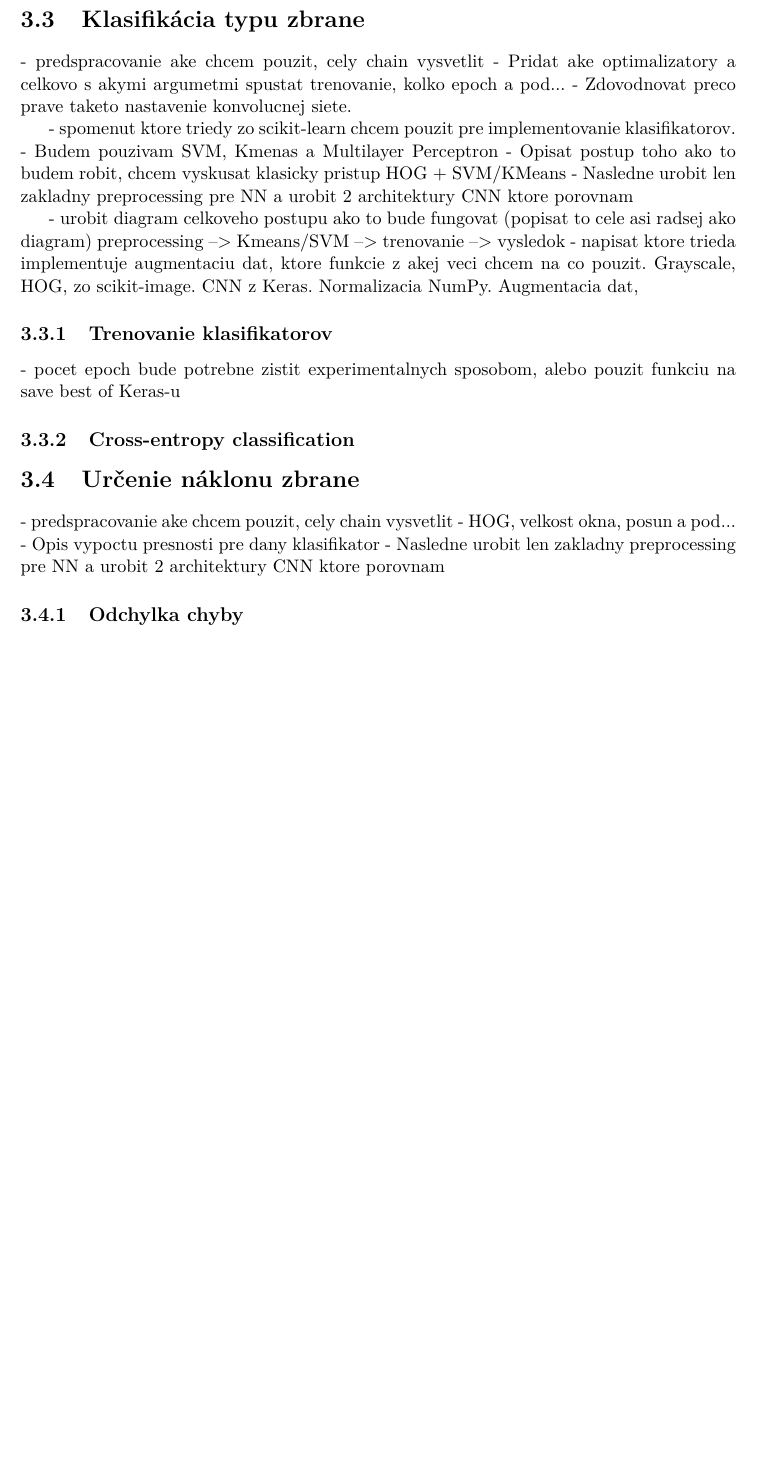
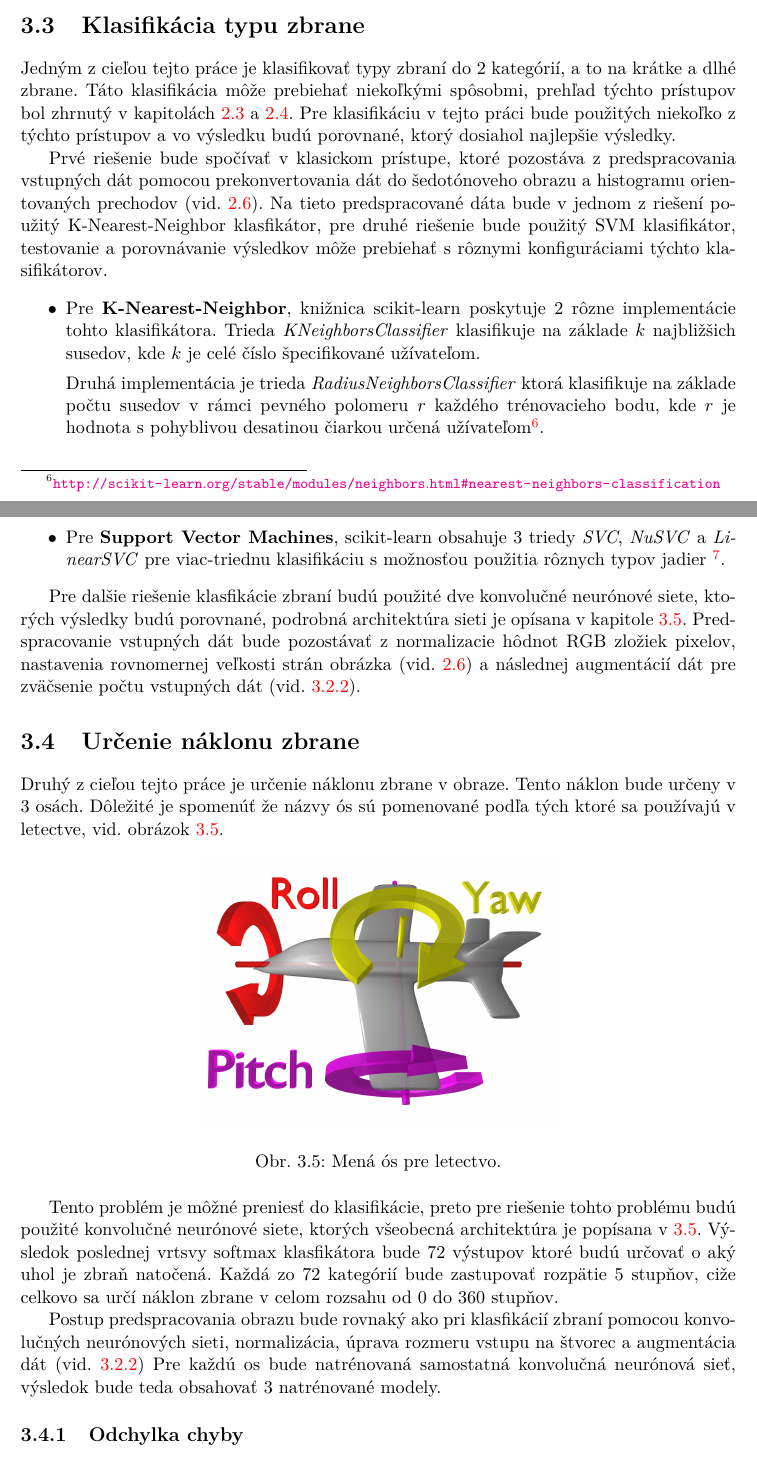
Before and after one commit to NoName115/Bachelor-thesis, a LaTeX thesis (doc/xkolcu00-Urceni-typu-a-smeru-zbrane.tex, which reads doc/chapters/3-3-typ-zbrane.tex, doc/chapters/3-4-naklon-zbrane.tex): part of page 28 of 32 before the commit and two parts of pages 27 and 28 of 33 after it, the two joined at a grey line, cut so that both start at the same text, the shorter picture padded with empty space. Compiled offline with pdfLaTeX.

Commit message:
[doc] design

```diff
--- a/doc/chapters/3-3-typ-zbrane.tex
+++ b/doc/chapters/3-3-typ-zbrane.tex
@@ -1,40 +1,23 @@
 
 \section{Klasifikácia typu zbrane}
-- predspracovanie ake chcem pouzit, cely chain vysvetlit
-- Pridat ake optimalizatory a celkovo s akymi argumetmi spustat trenovanie, kolko epoch a pod...
-- Zdovodnovat preco prave taketo nastavenie konvolucnej siete.
+Jedným z cieľou tejto práce je klasifikovať typy zbraní do 2 kategórií, a to na krátke a dlhé zbrane.
+Táto klasifikácia môže prebiehať niekoľkými spôsobmi, prehľad týchto prístupov bol zhrnutý v kapitolách \ref{sec:detekcia} a \ref{sec:klasifikacia}.
+Pre klasifikáciu v tejto práci bude použitých niekoľko z týchto prístupov a vo výsledku budú porovnané, ktorý dosiahol najlepšie výsledky.
 
-- spomenut ktore triedy zo scikit-learn chcem pouzit pre implementovanie klasifikatorov.
-- Budem pouzivam SVM, Kmenas a Multilayer Perceptron
-- Opisat postup toho ako to budem robit, chcem vyskusat klasicky pristup HOG + SVM/KMeans
-- Nasledne urobit len zakladny preprocessing pre NN a urobit 2 architektury CNN ktore porovnam
+Prvé riešenie bude spočívať v klasickom prístupe, ktoré pozostáva z predspracovania vstupných dát pomocou prekonvertovania dát do šedotónoveho obrazu a histogramu orientovaných prechodov (vid. \ref{sec:preprocessing}).
+Na tieto predspracované dáta bude v jednom z riešení použitý K-Nearest-Neighbor klasfikátor, pre druhé riešenie bude použitý SVM klasifikátor, testovanie
+    a porovnávanie výsledkov môže prebiehať s rôznymi konfiguráciami týchto klasifikátorov.
+\begin{enumerate}
+    \item[$\bullet$] Pre \textbf{K-Nearest-Neighbor}, knižnica scikit-learn poskytuje 2 rôzne implementácie tohto klasifikátora.
+    Trieda \textit{KNeighborsClassifier} klasifikuje na základe $k$ najbližšich susedov, kde $k$ je celé číslo špecifikované užívateľom.
 
-- urobit diagram celkoveho postupu ako to bude fungovat (popisat to cele asi radsej ako diagram)
-  preprocessing --> Kmeans/SVM --> trenovanie --> vysledok
-- napisat ktore trieda implementuje augmentaciu dat, ktore funkcie z akej veci chcem na co pouzit.
-  Grayscale, HOG, zo scikit-image. CNN z Keras. Normalizacia NumPy. Augmentacia dat,
+    Druhá implementácia je trieda \textit{RadiusNeighborsClassifier} ktorá klasifikuje na základe počtu susedov v rámci pevného polomeru $r$ každého trénovacieho bodu,
+        kde $r$ je hodnota s pohyblivou desatinou čiarkou určená užívateľom\footnote{\url{http://scikit-learn.org/stable/modules/neighbors.html\#nearest-neighbors-classification}}.
+    \item[$\bullet$] Pre \textbf{Support Vector Machines}, scikit-learn obsahuje 3 triedy \textit{SVC}, \textit{NuSVC} a \textit{LinearSVC} pre viac-triednu
+        klasifikáciu s možnosťou použitia rôznych typov jadier \footnote{\url{http://scikit-learn.org/stable/modules/svm.html\#custom-kernels}}.
+    %\item[$\bullet$] \textbf{Multi Layer Perceptron}
+\end{enumerate}
 
-\begin{comment}
-  \section{scikit-learn}
-    \label{sec:scikitlearn}
-
-    Scikit-learn je softvérová knižica pre strojové učenie pre programovací jazyk Python.
-    Obsahuje množstvo algoritmov pre klasifikáciu, regresiu alebo zhlukovanie dát \cite{odkaz:scikitlearn}.
-    Pre riešenie tejto práce obsahuje vhodné triedy, ktoré implementujú spomínané postupy zo sekcie \ref{sec:klasifikacia}.
-    Príklady tried pre jednotlivé algoritmy:
-    \begin{enumerate}
-        \item[$\bullet$] \textbf{Nearest Neighbors} - scikit-learn poskytuje 2 rôzne klasifikátory pre algoritmus najbližsieho suseda.
-        Trieda \textit{KNeighborsClassifier} klasifikuje na základe $k$ najbližšich susedov, kde $k$ je celé číslo špecifikované užívateľom.
-        Druhá trieda \textit{RadiusNeighborsClassifier} implementuje klasifikáciu na základe počtu susedov v rámci pevného polomeru $r$ každého trénovacieho bodu,
-        kde $r$ je hodnota s pohyblivou desatinou čiarkou určená užívateľom\footnote{\url{http://scikit-learn.org/stable/modules/neighbors.html\#nearest-neighbors-classification}}.
-        \item[$\bullet$] \textbf{Support Vector Machines} - \textit{SVC}, \textit{NuSVC} a \textit{LinearSVC} sú triedy pre viac-triednu klasifikáciu.
-        Pre ktoré je možné použit rôzne typy jadier[eng. kernels] \footnote{\url{http://scikit-learn.org/stable/modules/svm.html\#custom-kernels}}.
-        \item[$\bullet$] \textbf{Stochastic Gradient Descent} - \textit{SGDClassifier} podporuje viac-triednu klasifikáciu pomocou kombinácie viacerých binárnych klasifikátorov v tzv.“one versus all” (OVA) schéme \footnote{\url{http://scikit-learn.org/stable/modules/sgd.html\#stochastic-gradient-descent}}.
-    \end{enumerate}
-
-\end{comment}
-
-\subsection{Trenovanie klasifikatorov}
-- pocet epoch bude potrebne zistit experimentalnych sposobom, alebo pouzit funkciu na save best of Keras-u
-
-\subsection{Cross-entropy classification}
+Pre dalšie riešenie klasfikácie zbraní budú použité dve konvolučné neurónové siete, ktorých výsledky budú porovnané, podrobná architektúra sieti je opísana v kapitole \ref{sec:architekuraCNN}.
+Predspracovanie vstupných dát bude pozostávať z normalizacie hôdnot RGB zložiek pixelov, nastavenia rovnomernej veľkosti strán obrázka (vid. \ref{sec:preprocessing})
+    a následnej augmentácií dát pre zväčsenie počtu vstupných dát (vid. \ref{subsec:augmentacia}).
--- a/doc/chapters/3-4-naklon-zbrane.tex
+++ b/doc/chapters/3-4-naklon-zbrane.tex
@@ -1,8 +1,21 @@
 
 \section{Určenie náklonu zbrane}
-- predspracovanie ake chcem pouzit, cely chain vysvetlit
-- HOG, velkost okna, posun a pod...
-- Opis vypoctu presnosti pre dany klasifikator
-- Nasledne urobit len zakladny preprocessing pre NN a urobit 2 architektury CNN ktore porovnam
+Druhý z cieľou tejto práce je určenie náklonu zbrane v obraze.
+Tento náklon bude určeny v 3 osách.
+Dôležité je spomenúť že názvy ós sú pomenované podľa tých ktoré sa používajú v letectve, vid. obrázok \ref{pic:airplaneaxis}.
+\begin{figure}[H]
+    \centering
+    \includegraphics[width=0.5\textwidth]{airplane-axis}
+    \caption{Mená ós pre letectvo.}
+    \label{pic:airplaneaxis}
+\end{figure}
+
+Tento problém je môžné preniesť do klasifikácie, preto pre riešenie tohto problému budú použité konvolučné neurónové siete, ktorých všeobecná architektúra je popísana v \ref{sec:architekuraCNN}.
+Výsledok poslednej vrtsvy softmax klasfikátora bude 72 výstupov ktoré budú určovať o aký uhol je zbraň natočená.
+Každá zo 72 kategórií bude zastupovať rozpätie 5 stupňov, ciže celkovo sa určí náklon zbrane v celom rozsahu od 0 do 360 stupňov.
+
+Postup predspracovania obrazu bude rovnaký ako pri klasfikácií zbraní pomocou konvolučných neurónových sieti, normalizácia, úprava rozmeru vstupu na štvorec a augmentácia dát (vid. \ref{subsec:augmentacia})
+Pre každú os bude natrénovaná samostatná konvolučná neurónová sieť, výsledok bude teda obsahovať 3 natrénované modely.
+
 
 \subsection{Odchylka chyby}
```
Also changed, not shown: doc/chapters/2-4-rozpoznavanie-klasifikacia.tex (+2 -2 lines), doc/chapters/3-0-navrh.tex (+2 -0 lines), doc/chapters/3-2-trenovacia-databaza.tex (+3 -8 lines), doc/chapters/3-4-architektura-sieti.tex (added, +14 -0 lines), doc/chapters/4-0-implementacia.tex (+2 -0 lines), doc/chapters/3-4-naklon-zbrane.tex (2 more changed lines).
